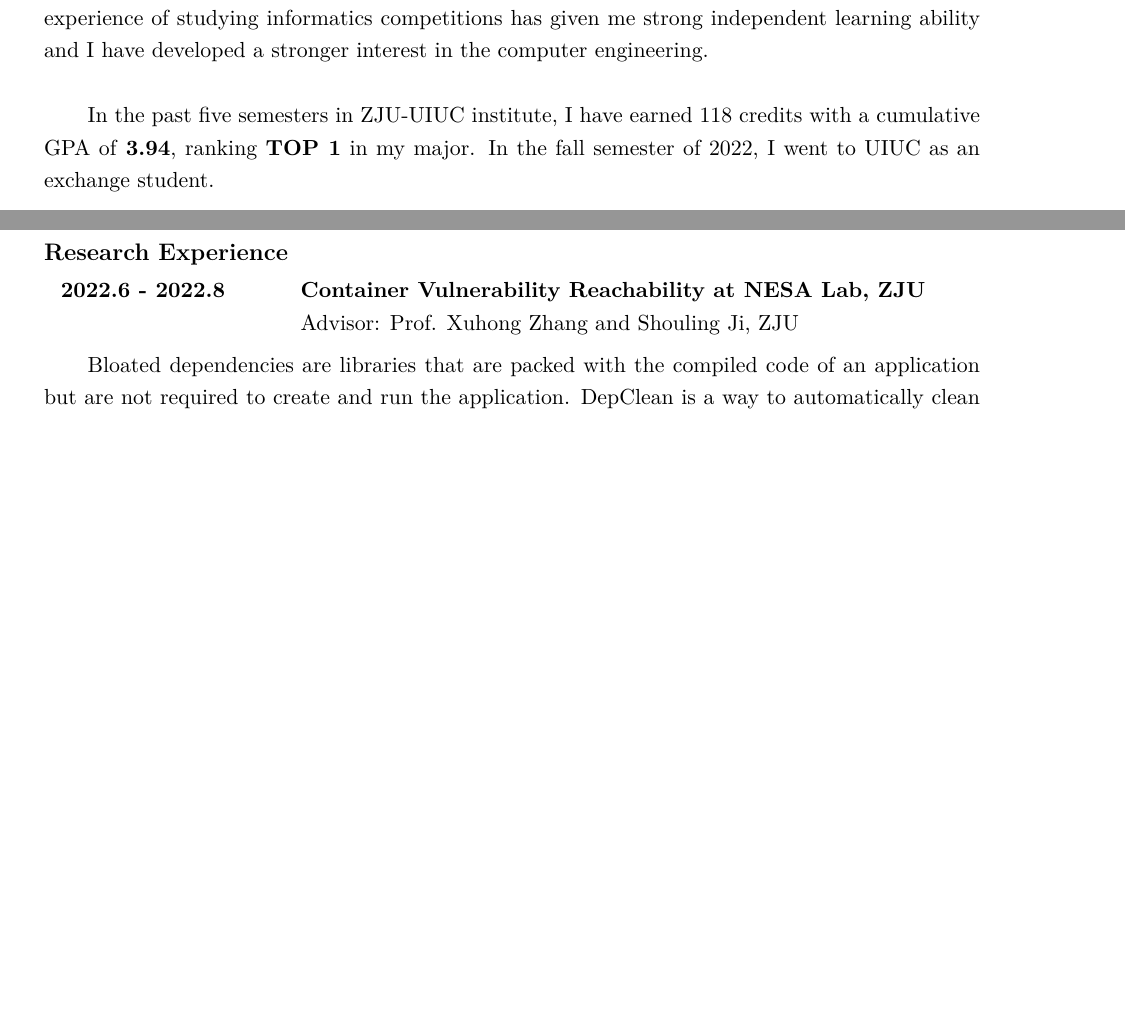
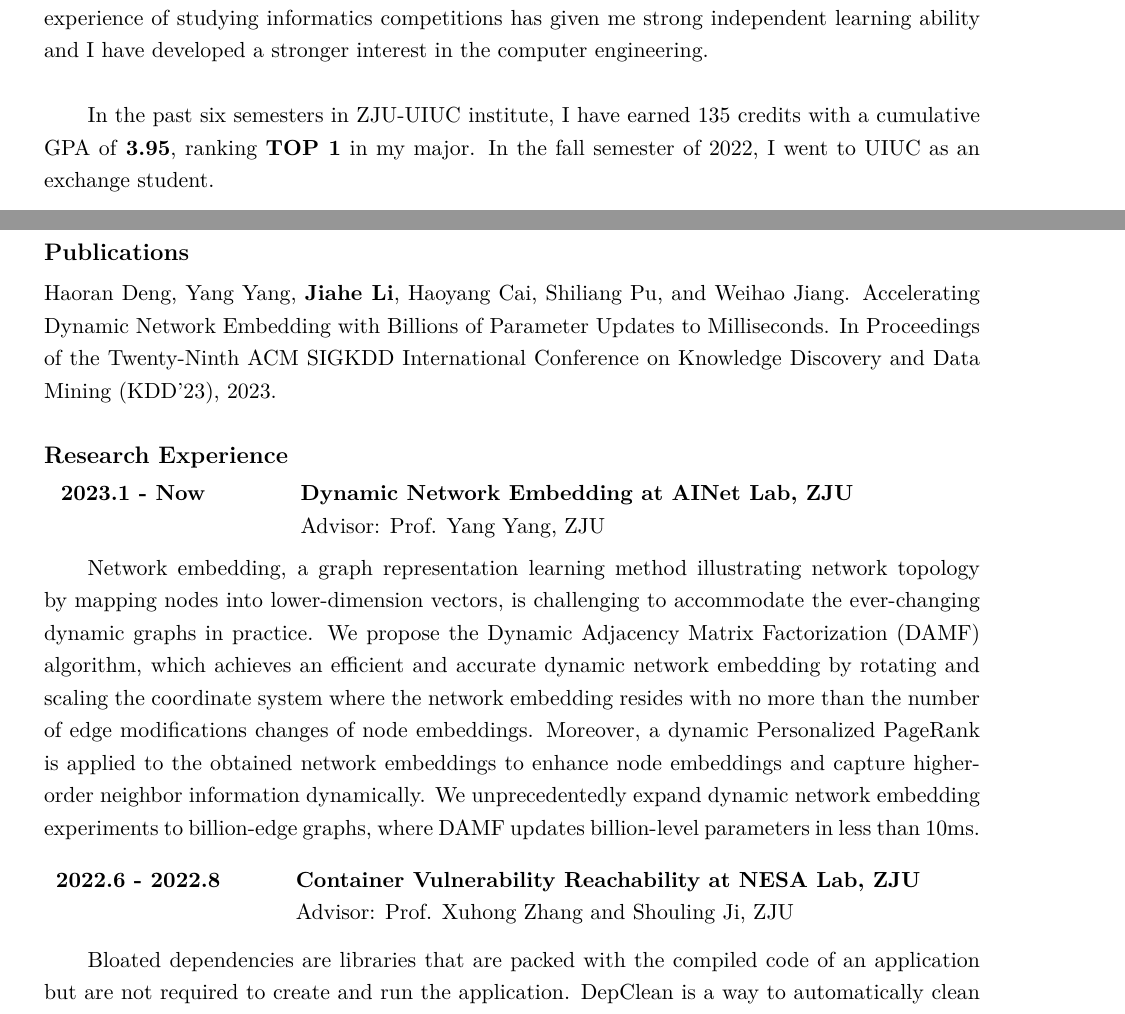
Before and after one commit to Erikaqvq/Erikaqvq.github.io, a LaTeX document (research/main.tex): two parts of pages 1 and 2 of 3, joined at a grey line, cut so that both start at the same text, the shorter picture padded with empty space. Compiled offline with XeLaTeX.

Commit message:
update CV

```diff
--- a/research/main.tex
+++ b/research/main.tex
@@ -149,7 +149,7 @@
 
 ~\
 
- \qquad In the past five semesters in ZJU-UIUC institute, I have earned 118 credits with a cumulative GPA of \textbf{3.94}, ranking \textbf{TOP 1} in my major. In the fall semester of 2022, I went to UIUC as an exchange student.
+ \qquad In the past six semesters in ZJU-UIUC institute, I have earned 135 credits with a cumulative GPA of \textbf{3.95}, ranking \textbf{TOP 1} in my major. In the fall semester of 2022, I went to UIUC as an exchange student.
 
  ~\
 
@@ -169,8 +169,23 @@
 
 \pagebreak{}
 
+\section{Publications}\\
+Haoran Deng, Yang Yang, \textbf{Jiahe Li}, Haoyang Cai, Shiliang Pu, and Weihao Jiang. Accelerating Dynamic Network Embedding with Billions of Parameter Updates to Milliseconds. In Proceedings of the Twenty-Ninth ACM SIGKDD International Conference on Knowledge Discovery and Data Mining (KDD'23), 2023.
+
 \section{Research Experience}\\
 % ==================================================================================
+\vspace{-1mm}
+\begin{tabular}{p{1.5in}>{\hangindent=1em}p{5.05in}<{\raggedright}}
+\textbf{2023.1 - Now} & \textbf{Dynamic Network Embedding at AINet Lab, ZJU}\\
+  & Advisor: Prof. Yang Yang, ZJU\\
+\end{tabular}
+
+~\
+
+\qquad Network embedding, a graph representation learning method illustrating network topology by mapping nodes into lower-dimension vectors, is challenging to accommodate the ever-changing dynamic graphs in practice. We propose the Dynamic Adjacency Matrix Factorization (DAMF) algorithm, which achieves an efficient and accurate dynamic network embedding by rotating and scaling the coordinate system where the network embedding resides with no more than the number of edge modifications changes of node embeddings. Moreover, a dynamic Personalized PageRank is applied to the obtained network embeddings to enhance node embeddings and capture higher-order neighbor information dynamically. We unprecedentedly expand dynamic network embedding experiments to billion-edge graphs, where DAMF updates billion-level parameters in less than 10ms.
+
+~\
+
 \vspace{-1mm}
 \begin{tabular}{p{1.5in}>{\hangindent=1em}p{5.05in}<{\raggedright}}
 \textbf{2022.6 - 2022.8} & \textbf{Container Vulnerability Reachability at NESA Lab, ZJU}\\
```
Also changed, not shown: research/CV.pdf, research/main.tex (2 more changed lines).
